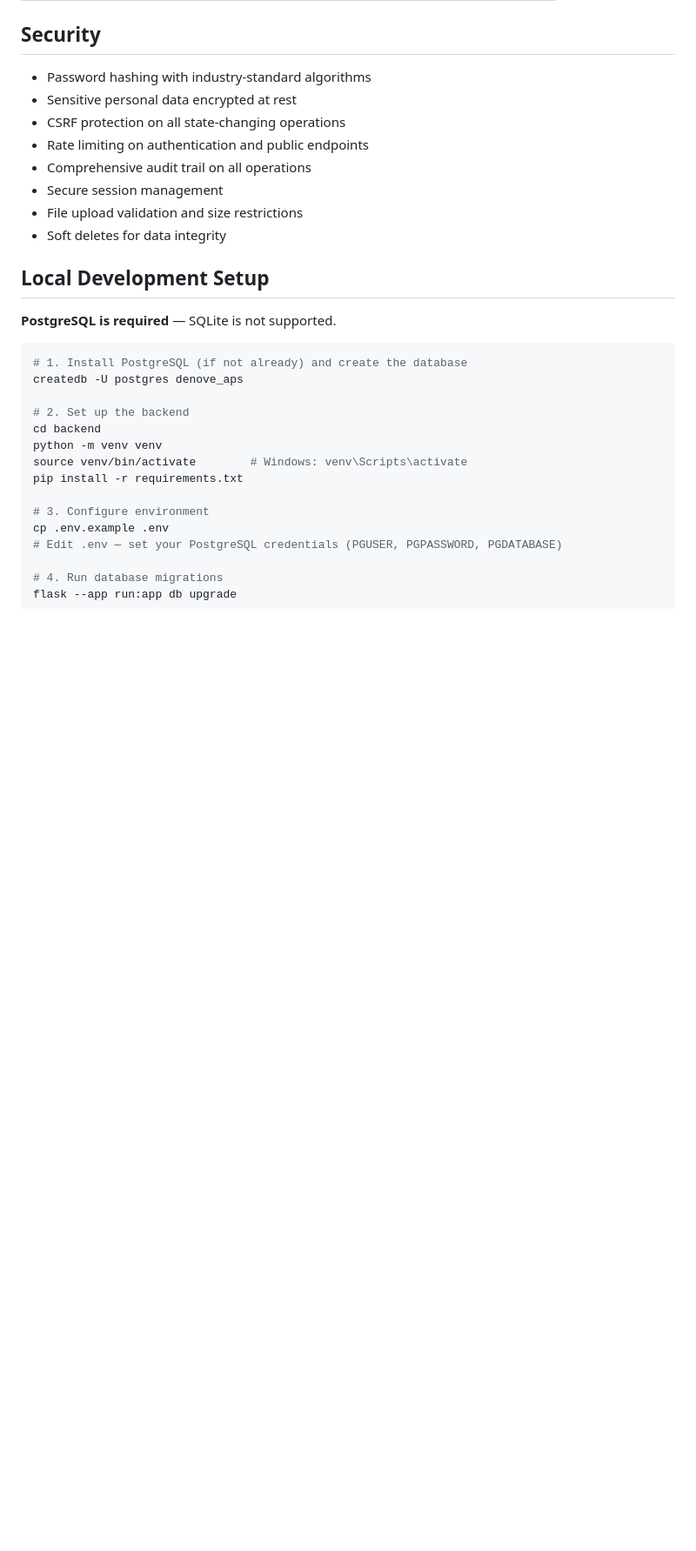
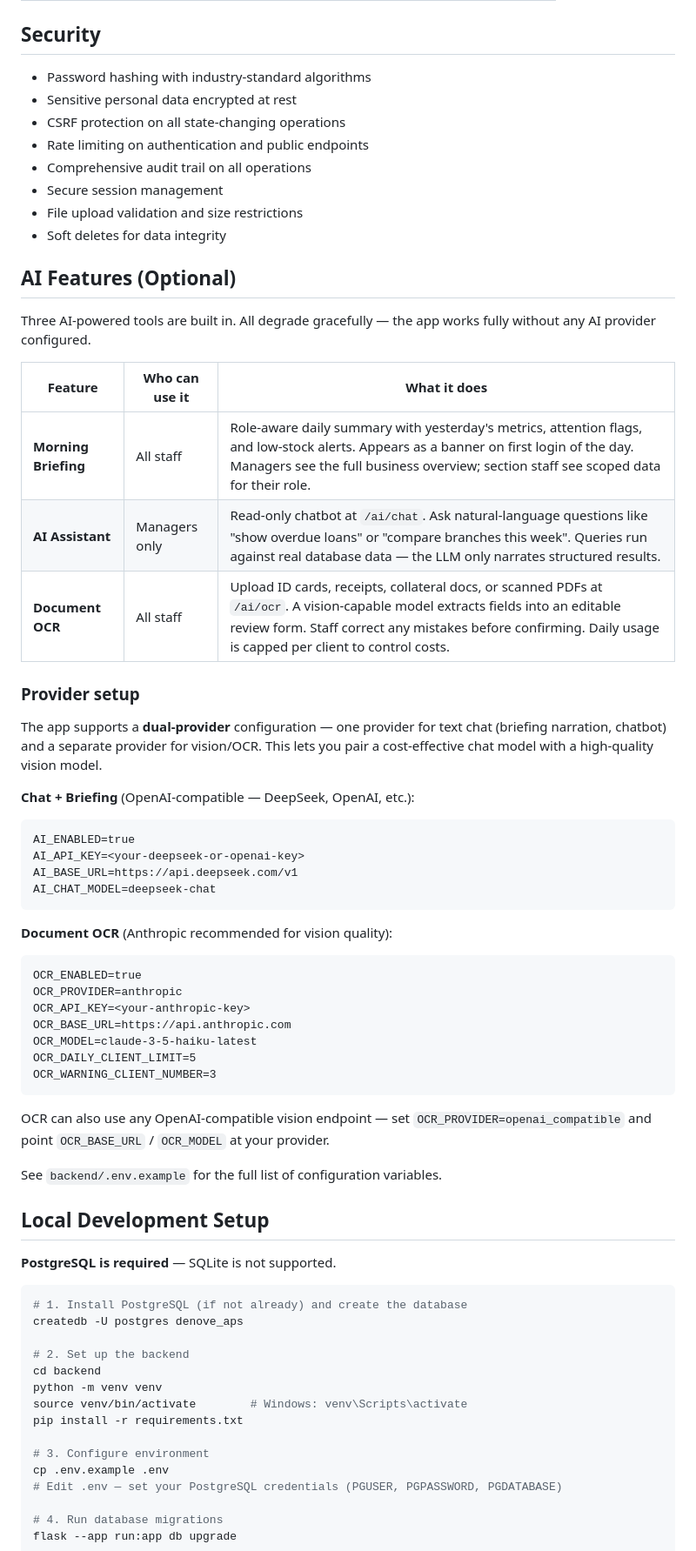
Before and after one commit to Isaac25-lgtm/multi-tenant-business-suite, a Markdown page: README.md, the part around one of its changes. Shown at 87% size. Rendered like a GitHub page; blank space fills up the shorter version.

Commit message:
docs: Update README with dual-provider AI setup and OCR details
Document the Anthropic OCR provider config, daily client limits,
scanned PDF support, and dual-provider architecture.

Co-Authored-By: Claude Opus 4.6 (1M context) <noreply@anthropic.com>

````diff
--- a/README.md
+++ b/README.md
@@ -67,6 +67,45 @@ Denove APS is a full-stack Flask application built for a multi-section retail an
 - Secure session management
 - File upload validation and size restrictions
 - Soft deletes for data integrity
+
+## AI Features (Optional)
+
+Three AI-powered tools are built in. All degrade gracefully — the app works fully without any AI provider configured.
+
+| Feature | Who can use it | What it does |
+|---------|---------------|--------------|
+| **Morning Briefing** | All staff | Role-aware daily summary with yesterday's metrics, attention flags, and low-stock alerts. Appears as a banner on first login of the day. Managers see the full business overview; section staff see scoped data for their role. |
+| **AI Assistant** | Managers only | Read-only chatbot at `/ai/chat`. Ask natural-language questions like "show overdue loans" or "compare branches this week". Queries run against real database data — the LLM only narrates structured results. |
+| **Document OCR** | All staff | Upload ID cards, receipts, collateral docs, or scanned PDFs at `/ai/ocr`. A vision-capable model extracts fields into an editable review form. Staff correct any mistakes before confirming. Daily usage is capped per client to control costs. |
+
+### Provider setup
+
+The app supports a **dual-provider** configuration — one provider for text chat (briefing narration, chatbot) and a separate provider for vision/OCR. This lets you pair a cost-effective chat model with a high-quality vision model.
+
+**Chat + Briefing** (OpenAI-compatible — DeepSeek, OpenAI, etc.):
+
+```
+AI_ENABLED=true
+AI_API_KEY=<your-deepseek-or-openai-key>
+AI_BASE_URL=https://api.deepseek.com/v1
+AI_CHAT_MODEL=deepseek-chat
+```
+
+**Document OCR** (Anthropic recommended for vision quality):
+
+```
+OCR_ENABLED=true
+OCR_PROVIDER=anthropic
+OCR_API_KEY=<your-anthropic-key>
+OCR_BASE_URL=https://api.anthropic.com
+OCR_MODEL=claude-3-5-haiku-latest
+OCR_DAILY_CLIENT_LIMIT=5
+OCR_WARNING_CLIENT_NUMBER=3
+```
+
+OCR can also use any OpenAI-compatible vision endpoint — set `OCR_PROVIDER=openai_compatible` and point `OCR_BASE_URL` / `OCR_MODEL` at your provider.
+
+See `backend/.env.example` for the full list of configuration variables.
 
 ## Local Development Setup
 
````
Also changed, not shown: other parts of README.md (+1 -1 lines).
